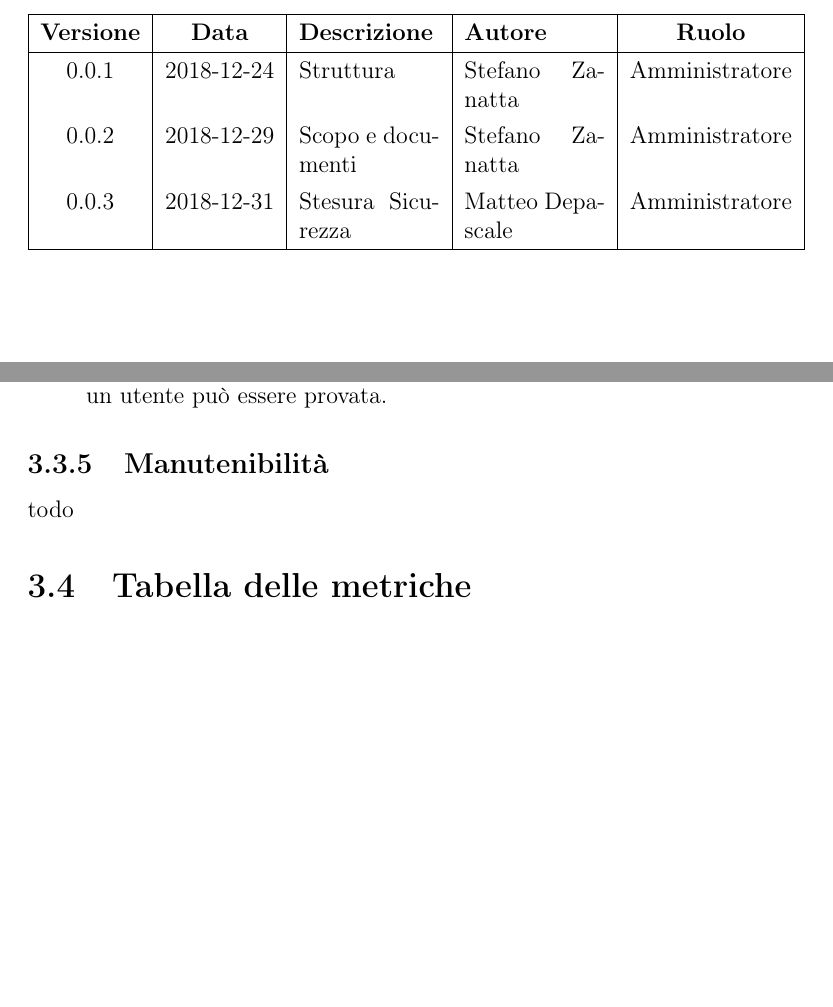
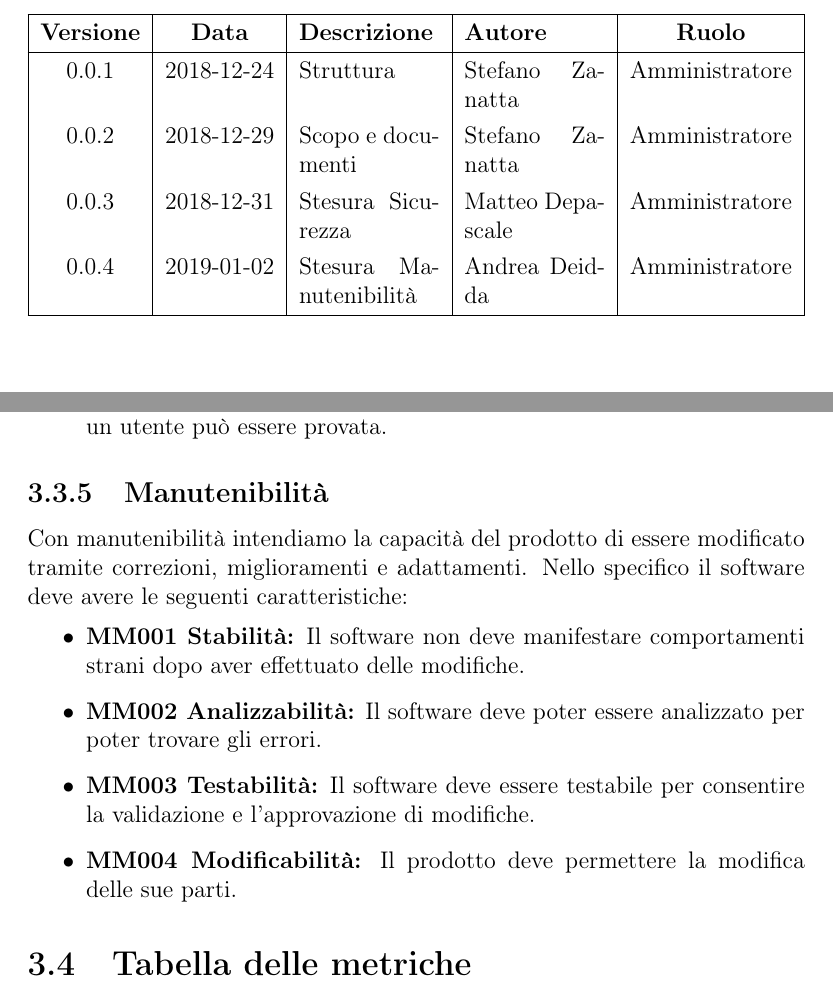
Before and after one commit to mirkofranco/ProgettoSWEDocumentazione, a LaTeX book (Esterni/PianoDiQualifica/pianoDiQualifica.tex, which reads Esterni/PianoDiQualifica/sezioni/qualita_prodotto.tex, Esterni/PianoDiQualifica/tabella_modifiche.tex): two parts of pages 2 and 10 of 11, joined at a grey line, cut so that both start at the same text, the shorter picture padded with empty space. Compiled offline with pdfLaTeX.

Commit message:
Stesura Manutenibilità

```diff
--- a/Esterni/PianoDiQualifica/sezioni/qualita_prodotto.tex
+++ b/Esterni/PianoDiQualifica/sezioni/qualita_prodotto.tex
@@ -27,7 +27,14 @@ todo
 	\item \textbf{MS005 Autenticità:} percentuale per la quale l'identità dichiarata di un utente può essere provata.
 \end{itemize}
 \subsection{Manutenibilità}
-todo
+Con manutenibilità intendiamo la capacità del prodotto di essere modificato tramite correzioni, miglioramenti e adattamenti.
+Nello specifico il software deve avere le seguenti caratteristiche:
+\begin{itemize}
+	\item \textbf{MM001 Stabilità:} Il software non deve manifestare comportamenti strani dopo aver effettuato delle modifiche.
+	\item \textbf{MM002 Analizzabilità:} Il software deve poter essere analizzato per poter trovare gli errori.
+	\item \textbf{MM003 Testabilità:} Il software deve essere testabile per consentire la validazione e l'approvazione di modifiche.
+	\item \textbf{MM004 Modificabilità:} Il prodotto deve permettere la modifica delle sue parti.
+\end{itemize}
 \section{Tabella delle metriche}
 Nella seguente tabella vengono riportati gli indici con i relativi range di accettazione.\\
 \begin{table}[h]
--- a/Esterni/PianoDiQualifica/tabella_modifiche.tex
+++ b/Esterni/PianoDiQualifica/tabella_modifiche.tex
@@ -9,6 +9,7 @@
 			0.0.1 & 2018-12-24 & Struttura & Stefano Zanatta & Amministratore\\
 			0.0.2 & 2018-12-29 & Scopo e documenti & Stefano Zanatta & Amministratore\\
 			0.0.3 & 2018-12-31 & Stesura Sicurezza & Matteo Depascale & Amministratore\\
+			0.0.4 & 2019-01-02 & Stesura Manutenibilità & Andrea Deidda & Amministratore\\
 			\hline
 		\end{tabularx}
 	\end{center}
```
Also changed, not shown: Esterni/PianoDiQualifica/sezioni/qualita_prodotto.tex (7 more changed lines).
